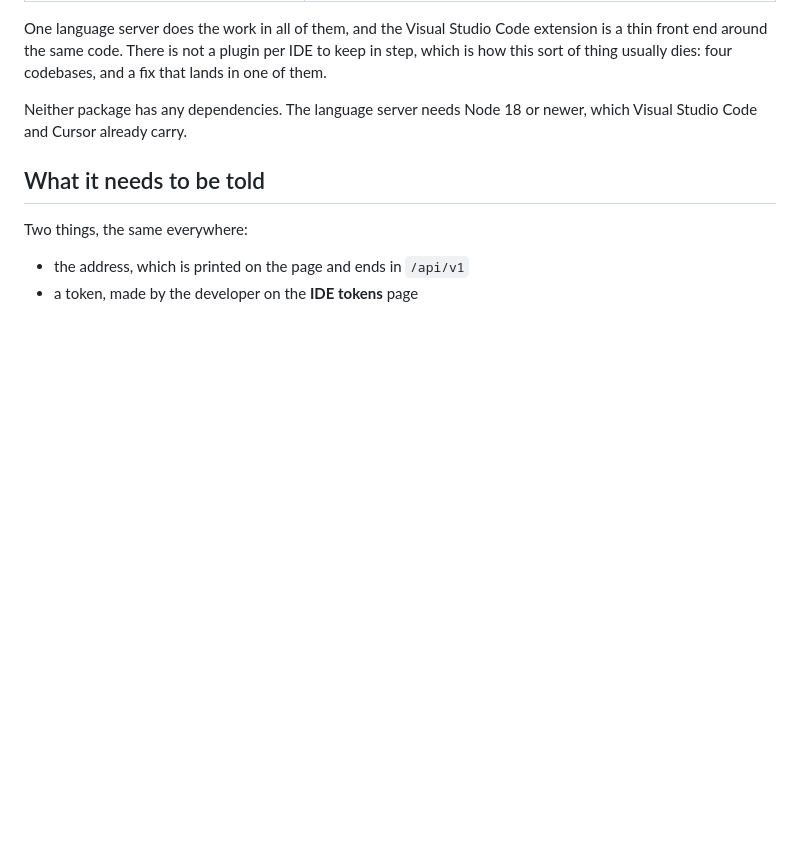
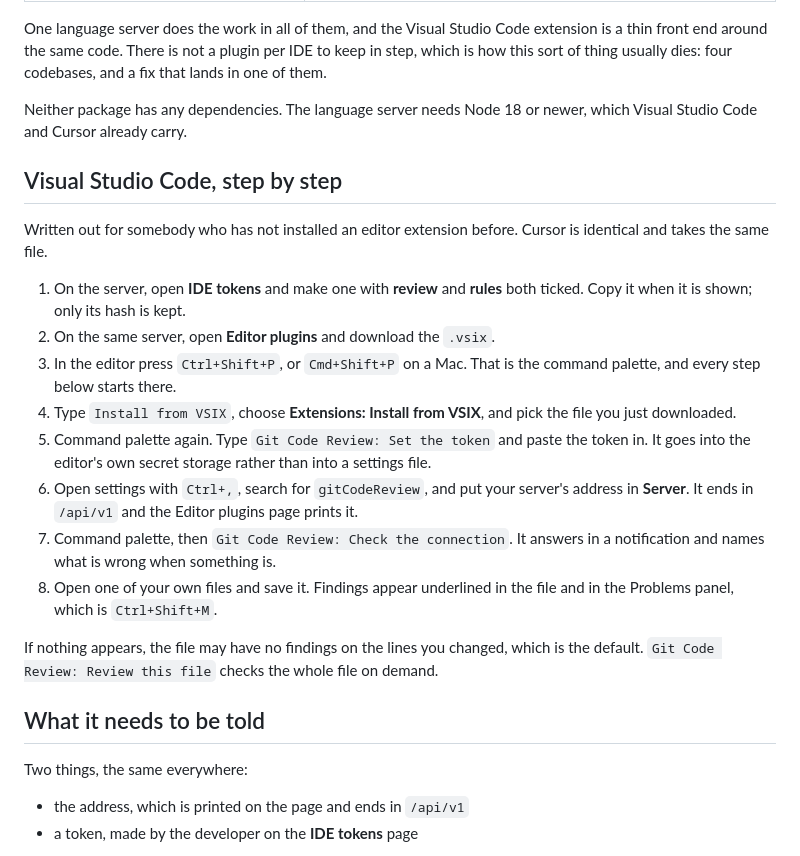
Before and after one commit to hackrange/github-code-review, a Markdown page: documentation/editors.md, the part around the change. Drawn GitHub-style; blank space fills up the shorter version.

Commit message:
The editor page now says which keys to press
The documentation for the editor plugin explained what it does and assumed
somebody already knew how to install an extension.  Eight numbered steps for
Visual Studio Code now say where the command palette is, what to type into it,
where the setting lives and which panel the findings appear in, along with the
one reason nothing shows up on a file that has findings in it: by default only
the lines you changed are marked.

```diff
--- a/documentation/editors.md
+++ b/documentation/editors.md
@@ -30,6 +30,33 @@ codebases, and a fix that lands in one of them.
 
 Neither package has any dependencies.  The language server needs Node 18 or
 newer, which Visual Studio Code and Cursor already carry.
+
+## Visual Studio Code, step by step
+
+Written out for somebody who has not installed an editor extension before.
+Cursor is identical and takes the same file.
+
+1. On the server, open **IDE tokens** and make one with **review** and
+   **rules** both ticked.  Copy it when it is shown; only its hash is kept.
+2. On the same server, open **Editor plugins** and download the `.vsix`.
+3. In the editor press `Ctrl+Shift+P`, or `Cmd+Shift+P` on a Mac.  That is the
+   command palette, and every step below starts there.
+4. Type `Install from VSIX`, choose **Extensions: Install from VSIX**, and pick
+   the file you just downloaded.
+5. Command palette again.  Type `Git Code Review: Set the token` and paste the
+   token in.  It goes into the editor's own secret storage rather than into a
+   settings file.
+6. Open settings with `Ctrl+,`, search for `gitCodeReview`, and put your
+   server's address in **Server**.  It ends in `/api/v1` and the Editor plugins
+   page prints it.
+7. Command palette, then `Git Code Review: Check the connection`.  It answers
+   in a notification and names what is wrong when something is.
+8. Open one of your own files and save it.  Findings appear underlined in the
+   file and in the Problems panel, which is `Ctrl+Shift+M`.
+
+If nothing appears, the file may have no findings on the lines you changed,
+which is the default.  `Git Code Review: Review this file` checks the whole
+file on demand.
 
 ## What it needs to be told
 
```
